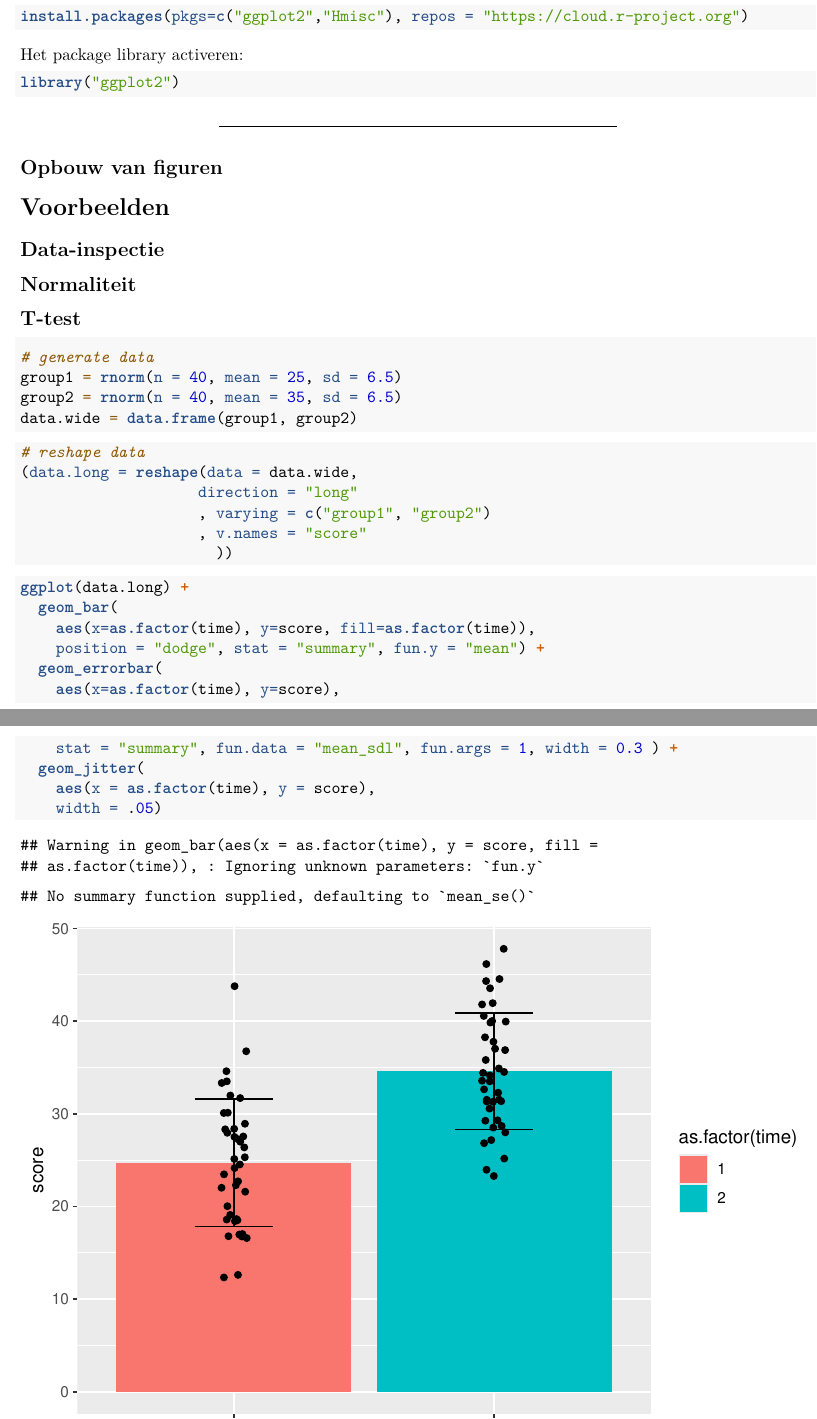
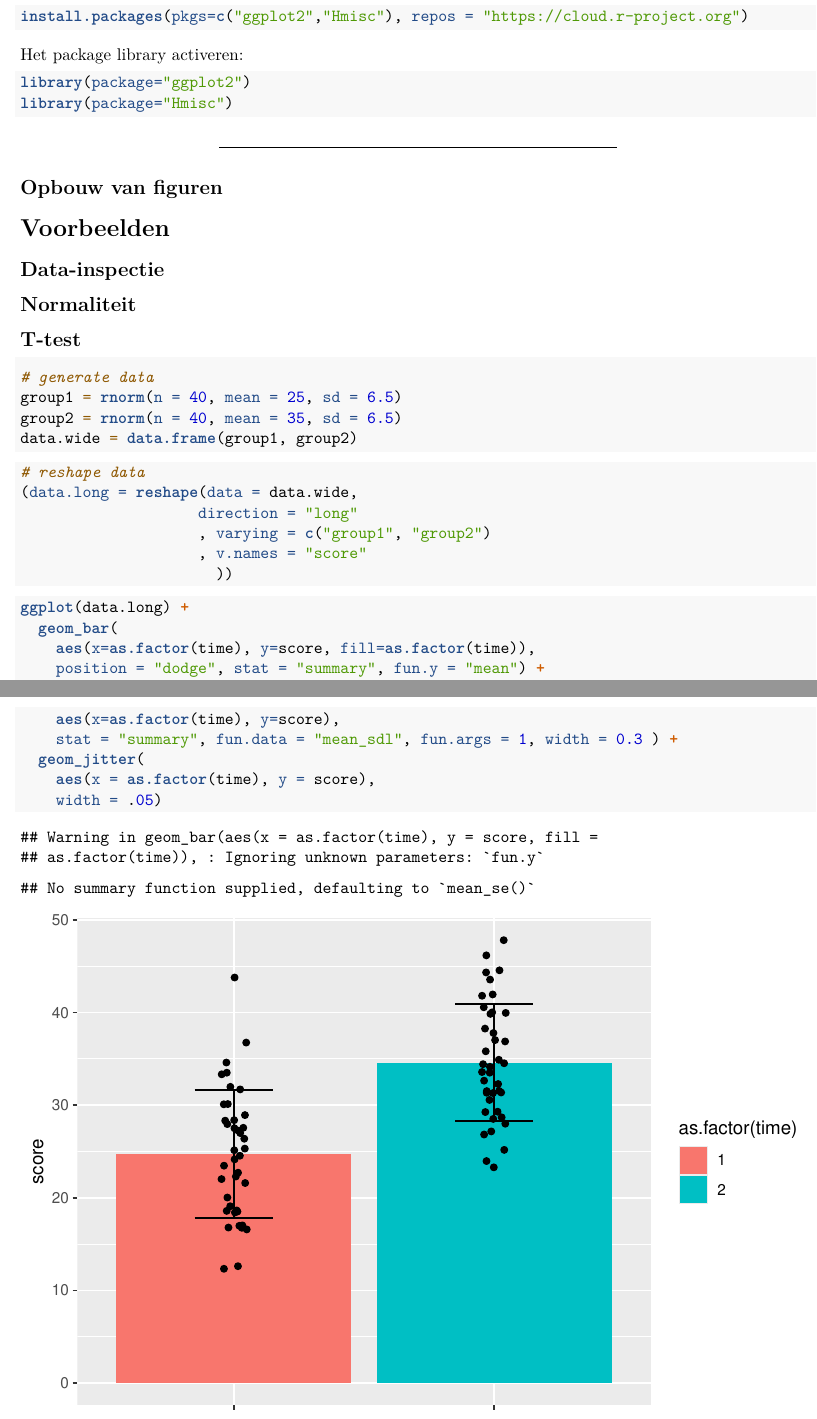
Before and after one commit to jonasvannijnatten/R_Data_visualization, an R Markdown document (R_Data_Visualization.Rmd): two parts of pages 2 and 3 of 3, joined at a grey line, cut so that both start at the same text. Rendered offline with R 4.5, knitr and Pandoc, then LaTeX, with nearby package versions; both versions are drawn in the output format of the newer one; code that draws random numbers runs with fixed seeds of ours.

````diff
--- a/R_Data_Visualization.Rmd
+++ b/R_Data_Visualization.Rmd
@@ -2,13 +2,13 @@
 title: "R - Data visualisatie"
 author: "J.J. van Nijnatten"
 output:
+  pdf_document:
+    toc: yes
+    toc_depth: '2'
   html_document:
     number_sections: yes
     toc: yes
     toc_depth: 2
-  pdf_document:
-    toc: yes
-    toc_depth: '2'
 ---
 
 ```{r setup, include=FALSE}
@@ -36,8 +36,9 @@
 install.packages(pkgs=c("ggplot2","Hmisc"), repos = "https://cloud.r-project.org")
 ```
 Het package library activeren:
-```{r, eval=TRUE}
-library("ggplot2")
+```{r, eval=TRUE, message=FALSE}
+library(package="ggplot2")
+library(package="Hmisc")
 ```
 ***
 ##  Opbouw van figuren
````
Also changed, not shown: R_Data_Visualization.html, R_Data_Visualization.pdf.
